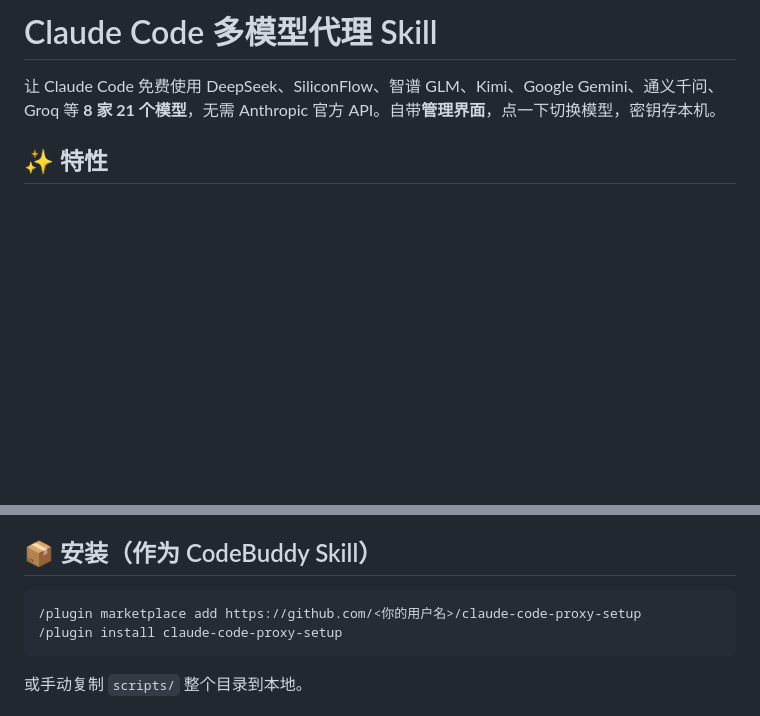
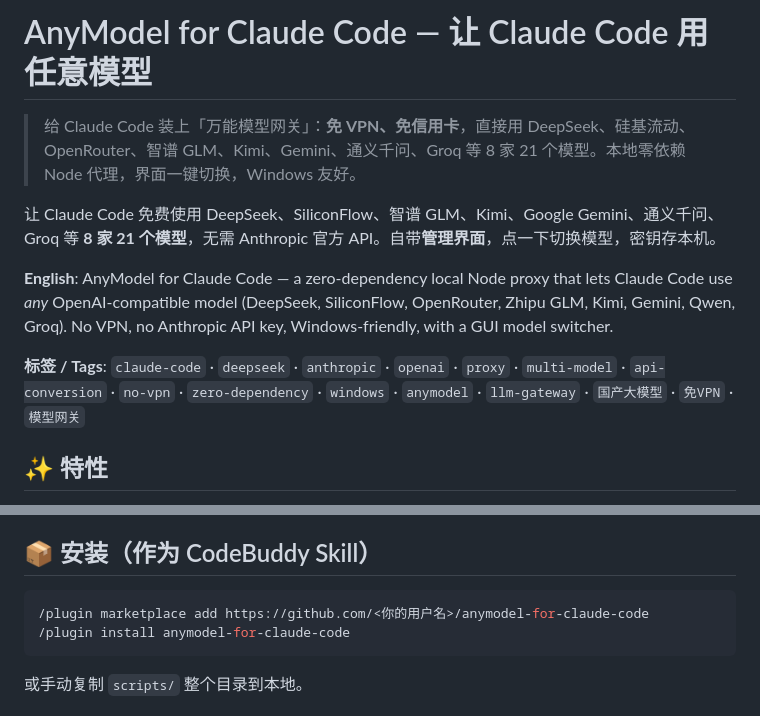
Before and after one commit to wind33441998/anymodel-for-claude-code, a Markdown page: README.md, 2 parts joined by grey strips. GitHub-like rendering; blank space fills up the shorter version.

Commit message:
rename to AnyModel for Claude Code + SEO optimization (tags, EN tagline, zero-dependency keywords)

````diff
--- a/README.md
+++ b/README.md
@@ -1,6 +1,12 @@
-# Claude Code 多模型代理 Skill
+# AnyModel for Claude Code — 让 Claude Code 用任意模型
+
+> 给 Claude Code 装上「万能模型网关」：**免 VPN、免信用卡**，直接用 DeepSeek、硅基流动、OpenRouter、智谱 GLM、Kimi、Gemini、通义千问、Groq 等 8 家 21 个模型。本地零依赖 Node 代理，界面一键切换，Windows 友好。
 
 让 Claude Code 免费使用 DeepSeek、SiliconFlow、智谱 GLM、Kimi、Google Gemini、通义千问、Groq 等 **8 家 21 个模型**，无需 Anthropic 官方 API。自带**管理界面**，点一下切换模型，密钥存本机。
+
+**English**: AnyModel for Claude Code — a zero-dependency local Node proxy that lets Claude Code use *any* OpenAI-compatible model (DeepSeek, SiliconFlow, OpenRouter, Zhipu GLM, Kimi, Gemini, Qwen, Groq). No VPN, no Anthropic API key, Windows-friendly, with a GUI model switcher.
+
+**标签 / Tags**: `claude-code` · `deepseek` · `anthropic` · `openai` · `proxy` · `multi-model` · `api-conversion` · `no-vpn` · `zero-dependency` · `windows` · `anymodel` · `llm-gateway` · `国产大模型` · `免VPN` · `模型网关`
 
 <!-- 如果这个 skill 帮到了你，欢迎请作者喝杯咖啡 ☕ -->
 
@@ -20,8 +26,8 @@
 ## 📦 安装（作为 CodeBuddy Skill）
 
 ```bash
-/plugin marketplace add https://github.com/<你的用户名>/claude-code-proxy-setup
-/plugin install claude-code-proxy-setup
+/plugin marketplace add https://github.com/<你的用户名>/anymodel-for-claude-code
+/plugin install anymodel-for-claude-code
 ```
 
 或手动复制 `scripts/` 整个目录到本地。
````
Also changed, not shown: SKILL.md (+6 -6 lines).
